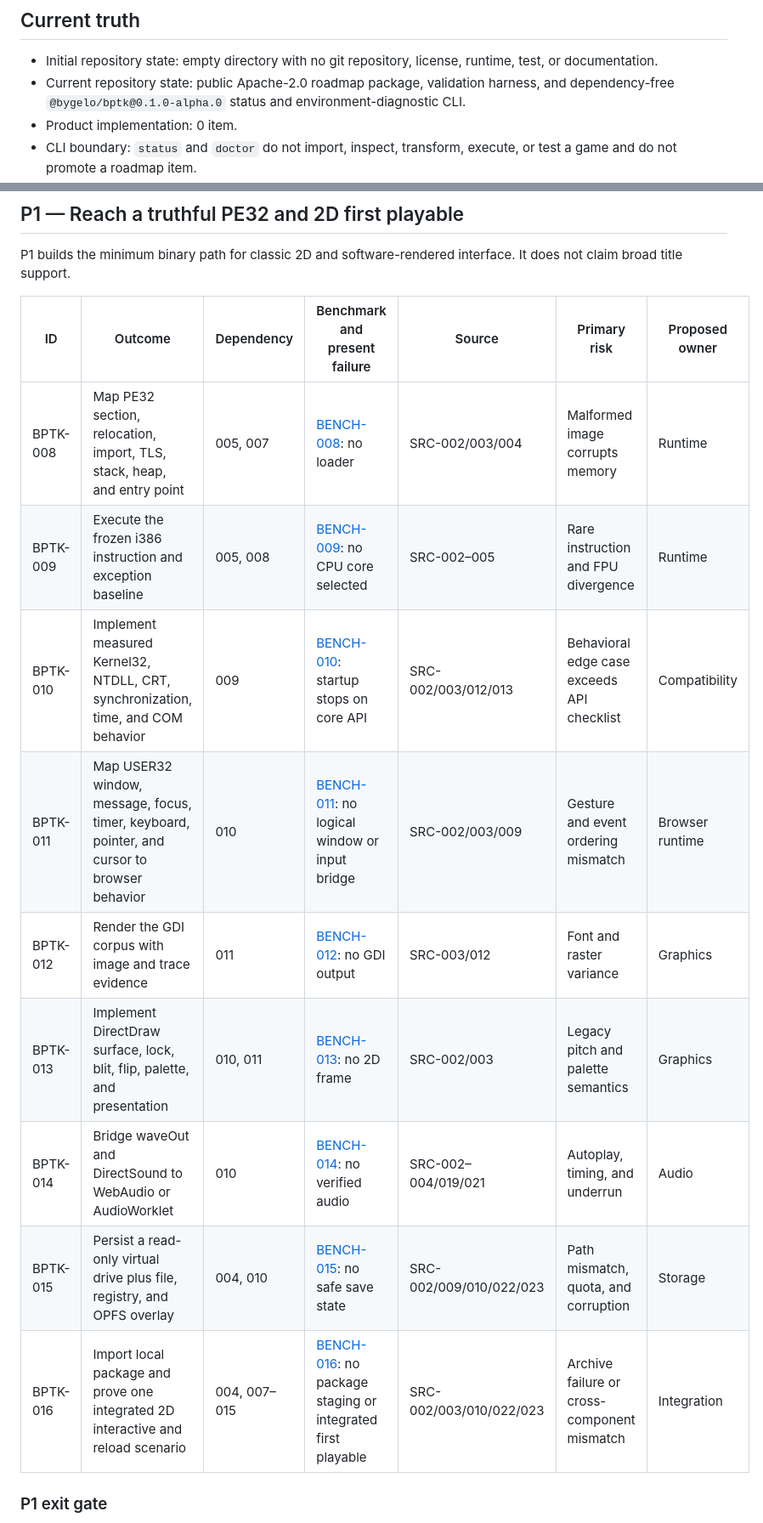
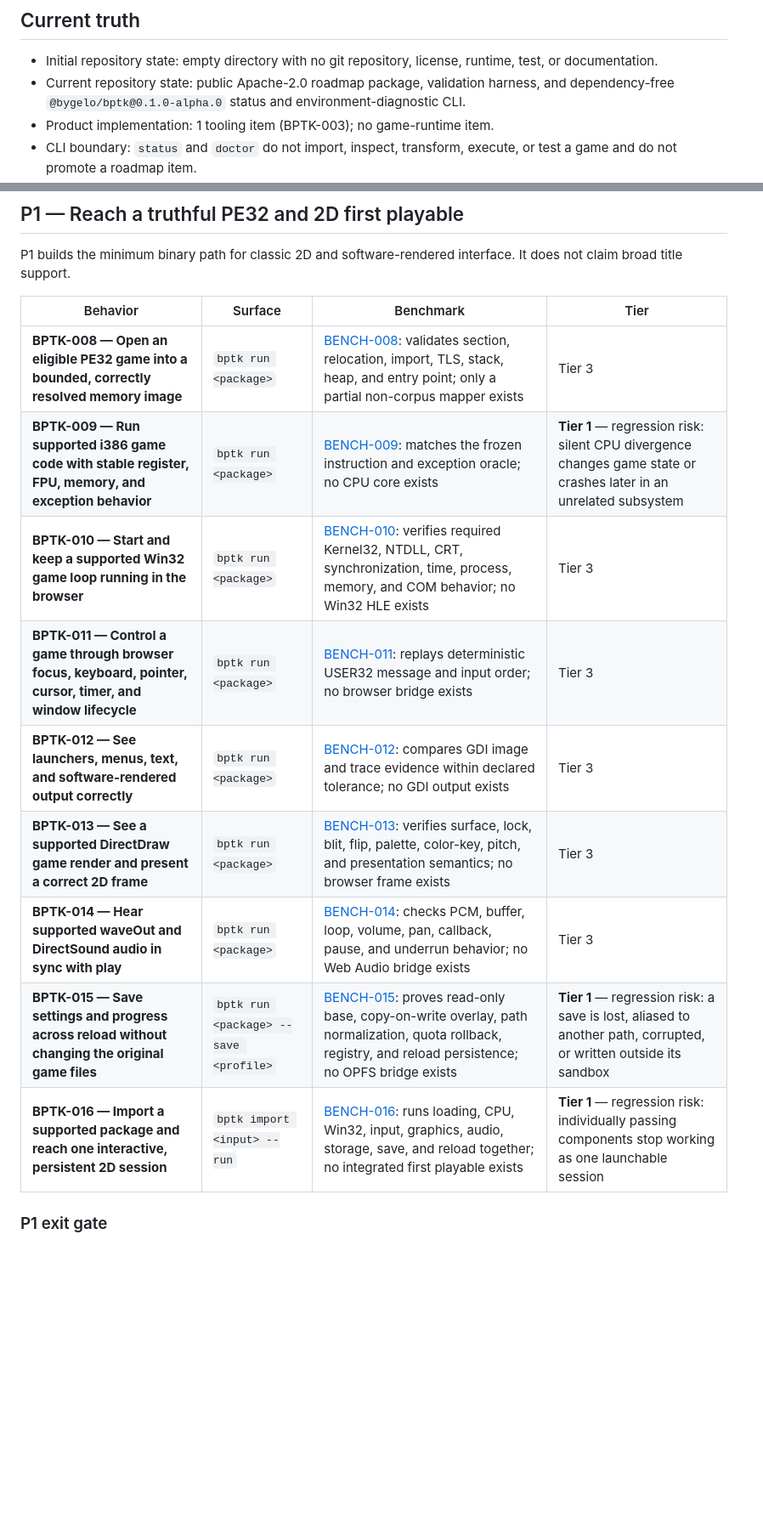
Before and after one commit to bygelo/BPTK, a Markdown page: ROADMAP.md, 2 parts joined by grey strips. Shown at 85% size. GitHub-like rendering; blank space fills up the shorter version.

```diff
--- a/ROADMAP.md
+++ b/ROADMAP.md
@@ -16,5 +16,5 @@ The differentiator is one workbench joining binary compatibility, source-assiste
 
 - Initial repository state: empty directory with no git repository, license, runtime, test, or documentation.
 - Current repository state: public Apache-2.0 roadmap package, validation harness, and dependency-free `@bygelo/bptk@0.1.0-alpha.0` status and environment-diagnostic CLI.
-- Product implementation: 0 item.
+- Product implementation: 1 tooling item (BPTK-003); no game-runtime item.
 - CLI boundary: `status` and `doctor` do not import, inspect, transform, execute, or test a game and do not promote a roadmap item.
@@ -121,17 +128,17 @@ P0 ends when the legal, evidence, security, binary, source, and import premise i
 
 P1 builds the minimum binary path for classic 2D and software-rendered interface. It does not claim broad title support.
 
-| ID | Outcome | Dependency | Benchmark and present failure | Source | Primary risk | Proposed owner |
-|---|---|---|---|---|---|---|
-| BPTK-008 | Map PE32 section, relocation, import, TLS, stack, heap, and entry point | 005, 007 | [BENCH-008](bench/roadmap/spec/bptk-008.json): no loader | SRC-002/003/004 | Malformed image corrupts memory | Runtime |
-| BPTK-009 | Execute the frozen i386 instruction and exception baseline | 005, 008 | [BENCH-009](bench/roadmap/spec/bptk-009.json): no CPU core selected | SRC-002–005 | Rare instruction and FPU divergence | Runtime |
-| BPTK-010 | Implement measured Kernel32, NTDLL, CRT, synchronization, time, and COM behavior | 009 | [BENCH-010](bench/roadmap/spec/bptk-010.json): startup stops on core API | SRC-002/003/012/013 | Behavioral edge case exceeds API checklist | Compatibility |
-| BPTK-011 | Map USER32 window, message, focus, timer, keyboard, pointer, and cursor to browser behavior | 010 | [BENCH-011](bench/roadmap/spec/bptk-011.json): no logical window or input bridge | SRC-002/003/009 | Gesture and event ordering mismatch | Browser runtime |
-| BPTK-012 | Render the GDI corpus with image and trace evidence | 011 | [BENCH-012](bench/roadmap/spec/bptk-012.json): no GDI output | SRC-003/012 | Font and raster variance | Graphics |
-| BPTK-013 | Implement DirectDraw surface, lock, blit, flip, palette, and presentation | 010, 011 | [BENCH-013](bench/roadmap/spec/bptk-013.json): no 2D frame | SRC-002/003 | Legacy pitch and palette semantics | Graphics |
-| BPTK-014 | Bridge waveOut and DirectSound to WebAudio or AudioWorklet | 010 | [BENCH-014](bench/roadmap/spec/bptk-014.json): no verified audio | SRC-002–004/019/021 | Autoplay, timing, and underrun | Audio |
-| BPTK-015 | Persist a read-only virtual drive plus file, registry, and OPFS overlay | 004, 010 | [BENCH-015](bench/roadmap/spec/bptk-015.json): no safe save state | SRC-002/009/010/022/023 | Path mismatch, quota, and corruption | Storage |
-| BPTK-016 | Import local package and prove one integrated 2D interactive and reload scenario | 004, 007–015 | [BENCH-016](bench/roadmap/spec/bptk-016.json): no package staging or integrated first playable | SRC-002/003/010/022/023 | Archive failure or cross-component mismatch | Integration |
+| Behavior | Surface | Benchmark | Tier |
+|---|---|---|---|
+| **BPTK-008 — Open an eligible PE32 game into a bounded, correctly resolved memory image** | `bptk run <package>` | [BENCH-008](bench/roadmap/spec/bptk-008.json): validates section, relocation, import, TLS, stack, heap, and entry point; only a partial non-corpus mapper exists | Tier 3 |
+| **BPTK-009 — Run supported i386 game code with stable register, FPU, memory, and exception behavior** | `bptk run <package>` | [BENCH-009](bench/roadmap/spec/bptk-009.json): matches the frozen instruction and exception oracle; no CPU core exists | **Tier 1** — regression risk: silent CPU divergence changes game state or crashes later in an unrelated subsystem |
+| **BPTK-010 — Start and keep a supported Win32 game loop running in the browser** | `bptk run <package>` | [BENCH-010](bench/roadmap/spec/bptk-010.json): verifies required Kernel32, NTDLL, CRT, synchronization, time, process, memory, and COM behavior; no Win32 HLE exists | Tier 3 |
+| **BPTK-011 — Control a game through browser focus, keyboard, pointer, cursor, timer, and window lifecycle** | `bptk run <package>` | [BENCH-011](bench/roadmap/spec/bptk-011.json): replays deterministic USER32 message and input order; no browser bridge exists | Tier 3 |
+| **BPTK-012 — See launchers, menus, text, and software-rendered output correctly** | `bptk run <package>` | [BENCH-012](bench/roadmap/spec/bptk-012.json): compares GDI image and trace evidence within declared tolerance; no GDI output exists | Tier 3 |
+| **BPTK-013 — See a supported DirectDraw game render and present a correct 2D frame** | `bptk run <package>` | [BENCH-013](bench/roadmap/spec/bptk-013.json): verifies surface, lock, blit, flip, palette, color-key, pitch, and presentation semantics; no browser frame exists | Tier 3 |
+| **BPTK-014 — Hear supported waveOut and DirectSound audio in sync with play** | `bptk run <package>` | [BENCH-014](bench/roadmap/spec/bptk-014.json): checks PCM, buffer, loop, volume, pan, callback, pause, and underrun behavior; no Web Audio bridge exists | Tier 3 |
+| **BPTK-015 — Save settings and progress across reload without changing the original game files** | `bptk run <package> --save <profile>` | [BENCH-015](bench/roadmap/spec/bptk-015.json): proves read-only base, copy-on-write overlay, path normalization, quota rollback, registry, and reload persistence; no OPFS bridge exists | **Tier 1** — regression risk: a save is lost, aliased to another path, corrupted, or written outside its sandbox |
+| **BPTK-016 — Import a supported package and reach one interactive, persistent 2D session** | `bptk import <input> --run` | [BENCH-016](bench/roadmap/spec/bptk-016.json): runs loading, CPU, Win32, input, graphics, audio, storage, save, and reload together; no integrated first playable exists | **Tier 1** — regression risk: individually passing components stop working as one launchable session |
 
 ### P1 exit gate
 
```
Also changed, not shown: other parts of ROADMAP.md (+42 -35 lines).
